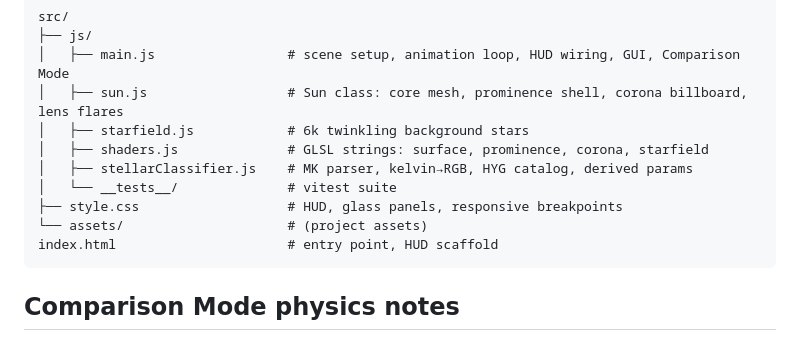
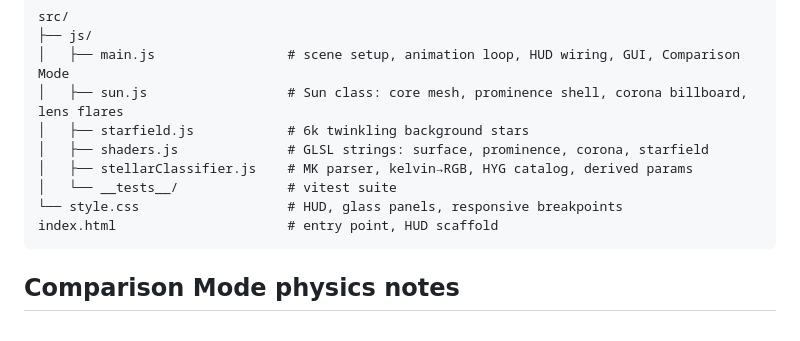
Before and after one commit to fgferre/stellar-renderer-3d, a Markdown page: README.md, the part around the change. GitHub-like rendering.

Commit message:
docs: drop src/assets from project structure
The assets/ folder was removed in b6fcb4c when the unused scaffolding
files were deleted. README still listed it as part of the source tree.

Co-Authored-By: Claude Opus 4.7 (1M context) <noreply@anthropic.com>

````diff
--- a/README.md
+++ b/README.md
@@ -45,8 +45,7 @@ src/
 │   ├── shaders.js              # GLSL strings: surface, prominence, corona, starfield
 │   ├── stellarClassifier.js    # MK parser, kelvin→RGB, HYG catalog, derived params
 │   └── __tests__/              # vitest suite
-├── style.css                   # HUD, glass panels, responsive breakpoints
-└── assets/                     # (project assets)
+└── style.css                   # HUD, glass panels, responsive breakpoints
 index.html                      # entry point, HUD scaffold
 ```
 
````
